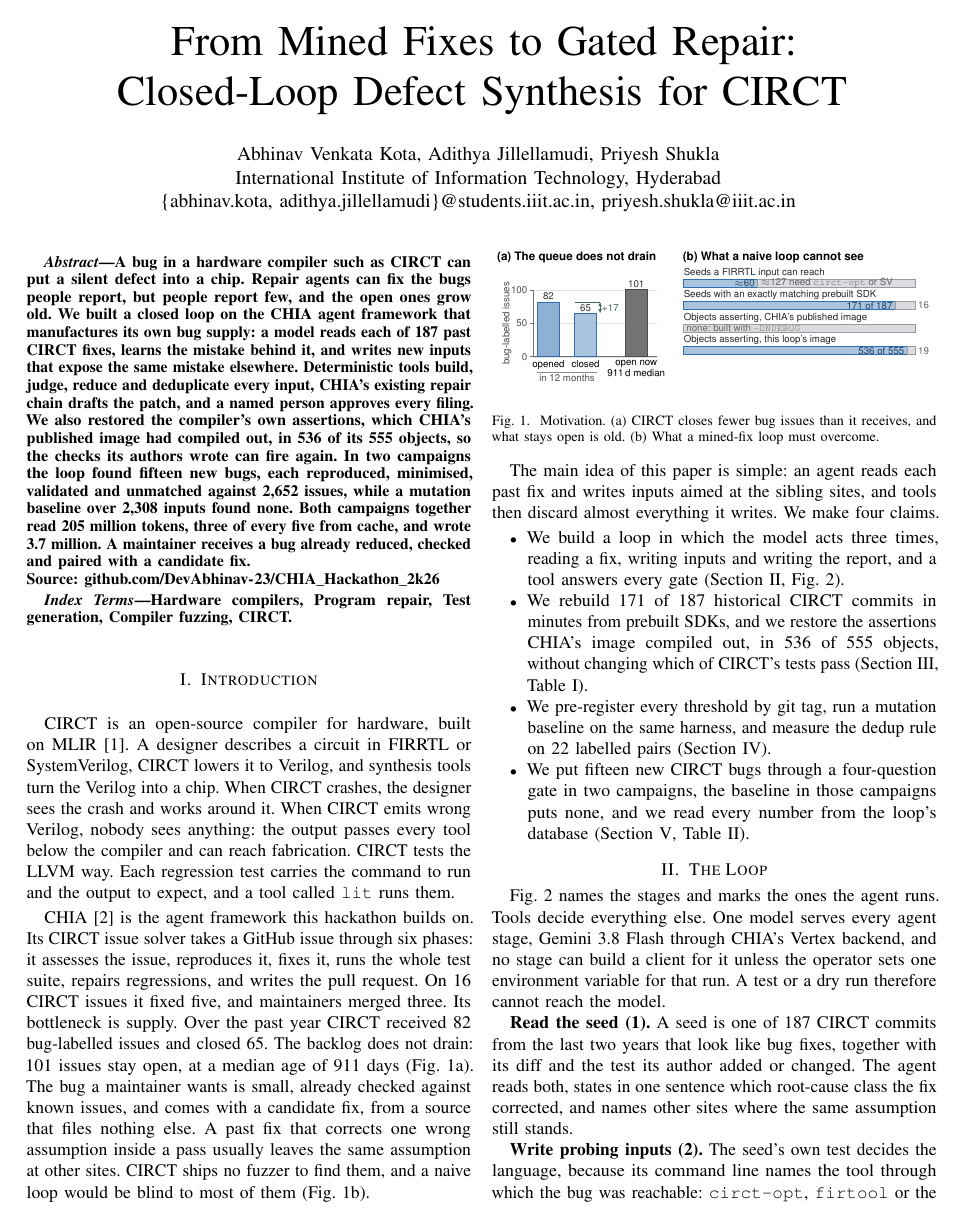
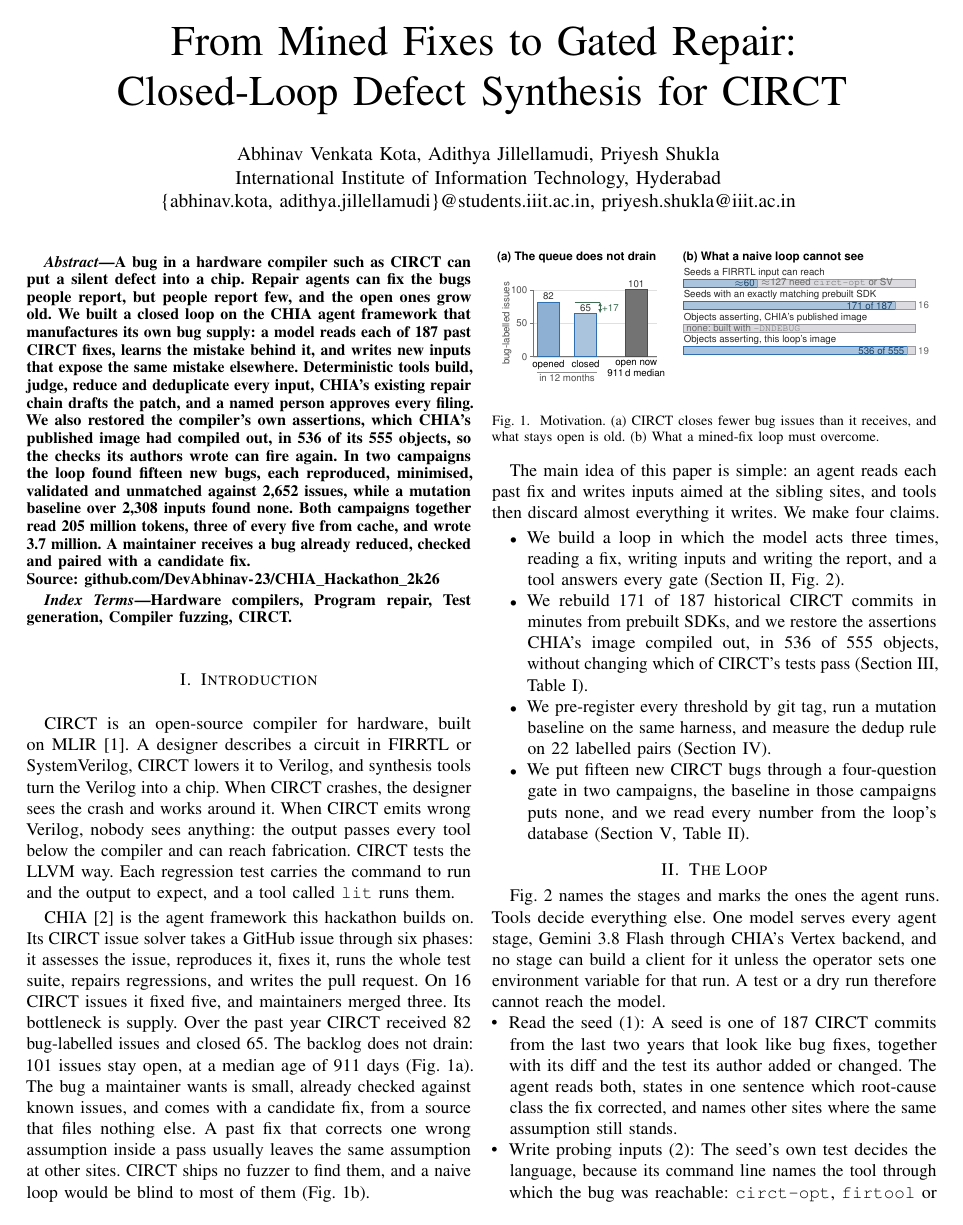
Before and after one commit to DevAbhinav-23/CHIA_Hackathon_2k26, a LaTeX paper (paper/main.tex): page 1 of 5. The pictures show the PDF file paper/main.pdf that the author committed with the source.

Commit message:
paper: bullet-point side headings, Google in the acknowledgements, clickable repo link
Side headings are now plain-text bullet points ending in a colon, no bold
and no full stop, through one \pointhead macro. The acknowledgements thank
Google alongside the CHIA developers and the A3 organisers, without the
Claude disclosure. The repository link in Section VII is a coloured \href
on a line of its own, so it no longer splits into two link areas.

Co-Authored-By: Claude Opus 5.5 <noreply@anthropic.com>

```diff
--- a/paper/main.tex
+++ b/paper/main.tex
@@ -11,6 +11,8 @@
 \usepackage{hyperref}
 \hypersetup{hidelinks,pdftitle={From Mined Fixes to Gated Repair: Closed-Loop Defect Synthesis for CIRCT},pdfauthor={Abhinav Venkata Kota, Adithya Jillellamudi, Priyesh Shukla}}
 \usetikzlibrary{shapes.geometric,arrows.meta,positioning,fit,backgrounds,calc}
+% side headings: a bullet point, plain text, ending in a colon
+\newcommand{\pointhead}[1]{\par\noindent\hangindent=1em\hangafter=1\makebox[1em][l]{\textbullet}#1:}
 \usepackage{cite}
 \usepackage{microtype}
 \usepackage{url}
@@ -138,46 +140,46 @@
 and no stage can build a client for it unless the operator sets one environment
 variable for that run. A test or a dry run therefore cannot reach the model. % live-call interlock BUGLOOP_ALLOW_LIVE_MODEL: ADR-D-03 rule (1); design/03-LLD.md 3.5.1
 
-\textbf{Read the seed (1).} A seed is one of 187 CIRCT commits from the last two
+\pointhead{Read the seed (1)} A seed is one of 187 CIRCT commits from the last two
 years that look like bug fixes, together with its diff and the test its author
 added or changed. The agent reads both, states in one sentence which root-cause
 class the fix corrected, and names other sites where the same assumption still
 stands. % the SeedRecord carries that diff and those tests, so the worker needs no clone: design/00-README.md, seam rule
 
-\textbf{Write probing inputs (2).} The seed's own test decides the language,
+\pointhead{Write probing inputs (2)} The seed's own test decides the language,
 because its command line names the tool through which the bug was reachable:
 \texttt{circt-opt}, \texttt{firtool} or the SystemVerilog front end. About 127
 of the 187 seeds sit in code that no FIRRTL input can reach, so a FIRRTL-only
 generator would miss most of the corpus. The agent reads the compiler's source
 and writes each candidate through tools of its own. It runs no command.
 
-\textbf{Build (3).} CIRCT compiles against one pinned commit of LLVM and MLIR,
+\pointhead{Build (3)} CIRCT compiles against one pinned commit of LLVM and MLIR,
 and Section~\ref{sec:pre} explains how the loop avoids building those from
 source. The build compiles in CIRCT's assertions, the internal checks its own
 authors wrote, which stop the compiler the moment an assumption breaks.
 
-\textbf{Judge (4).} An oracle is the rule that decides whether an input found a
+\pointhead{Judge (4)} An oracle is the rule that decides whether an input found a
 bug. The primary oracle admits no argument: the compiler crashed, or an
 assertion fired. A second oracle compares CIRCT's simulator with Verilator and
 only reports, because the two disagree routinely over uninitialised and reset
 signals.
 
-\textbf{Reduce (5).} A crashing input is usually large. \texttt{circt-reduce},
+\pointhead{Reduce (5)} A crashing input is usually large. \texttt{circt-reduce},
 which CIRCT ships, deletes parts of it and keeps each deletion while the failure
 survives. A textual reducer takes over where that tool dies.
 
-\textbf{Triage and report (6).} Many failures are one failure, and deciding
+\pointhead{Triage and report (6)} Many failures are one failure, and deciding
 which are the same is mechanical. A fingerprint is the assertion text with its
 source location or, for a crash, the symbolised frames that remain after the
 loop strips the crash handler's prologue. It matches survivors against a mirror of
 CIRCT's issues and against commits made since the build point. The agent writes
 the report, and no gate reads what it concluded. % gate reads no triage classification: design/03-LLD.md 3.9 (FR-13.4)
 
-\textbf{Repair (7).} CHIA's phase chain runs unaltered except for one branch
+\pointhead{Repair (7)} CHIA's phase chain runs unaltered except for one branch
 that selects our backend and an entry point that takes a local report in place
 of a GitHub issue. We restrict repair to crashes and assertion failures, where the solution is unambiguous.
 
-\textbf{The gates.} Between stages sit questions with two answers, the bars that
+\pointhead{The gates} Between stages sit questions with two answers, the bars that
 pinch the ribbon in Fig.~\ref{fig:loop}. A no ends the iteration and returns its
 reason to the agent with the verdicts and reduced cases. The last gate asks four
 questions, and a tool answers each: does the failure reproduce in a fresh
@@ -236,7 +238,7 @@
 A long lag lowers the filing rate, because more candidates come back already
 fixed.
 
-\textbf{Letting the compiler complain.} Optimised builds delete assertions by
+\pointhead{Letting the compiler complain} Optimised builds delete assertions by
 defining the macro \texttt{NDEBUG}, and CHIA's published CIRCT image is such a
 build. Its binaries hold no reference to the assertion handler, so a loop whose
 oracle is a failed assertion would find nothing under it. One compiler flag,
@@ -286,17 +288,17 @@
 The loop files nothing until a human has posted the method to the project's
 forum. % FR-20.1 enforced at approval (python -m circt_bug_loop.approve), FR-20.2
 
-\textbf{Deduplication.} Two candidates are one bug when their primary
+\pointhead{Deduplication} Two candidates are one bug when their primary
 fingerprints are equal. On a hand-labelled set of 22 candidate pairs the rule
 merges 1 of the 11 distinct pairs and splits 1 of the 11 duplicate pairs, and
 we print both rates beside the headline. % 22 labelled pairs, collision 1/11, false merge 1/11: design/reviews/implementation-errata-log.md W-10 row 20
 
-\textbf{Known issues.} A mirror of the tracker answers whether a candidate is
+\pointhead{Known issues} A mirror of the tracker answers whether a candidate is
 already reported. GitHub stops paginating at its hundredth page, so the mirror
 walks newest first, then oldest first, and unions the two: 2,652 issues in 198
 requests. % 422 at page 100: implementation-errata-log.md W-14 row 21; live mirror 2,652 issues (1,795 closed / 857 open), 198 pages, 200 s: docs/HANDOFF.md W-17 join
 
-\textbf{Contamination.} CIRCT's fixes could be in the training data of any model
+\pointhead{Contamination} CIRCT's fixes could be in the training data of any model
 we can use, so the agent may reproduce a fix it memorised. We screen every
 candidate against fixes made after its seed, at the level of the symbols the
 seed's fix touched. That screen flags 77\% of the corpus where the same screen
@@ -369,7 +371,7 @@
 in the second. % 56.03 M / 3 and 148.71 M / 12
 Fifteen bugs show a consistent rate. They do not measure an effect size.
 
-\textbf{Fifteen new bugs through the gate.} The first campaign's three bugs all
+\pointhead{Fifteen new bugs through the gate} The first campaign's three bugs all
 come from the August \texttt{moore.extract} seed: the zero-element array trips the assertion at \texttt{HWOps.cpp:1995},
 and a dynamic extract and an extract of a reference lower to
 \texttt{comb.extract} and \texttt{llhd.sig.extract} with aggregate types. % candidates c-p-a2cb61b8d0aa, c-p-075cf1d70f3a, c-p-356e9e6e061d; seed cc71d34a
@@ -385,7 +387,7 @@
 Two further new fingerprints did not survive the gate: one did not reproduce on
 re-run, and the validity checker rejected the other. % c-p-0eec26191ff2 unreproducible, c-p-bb144e1c880c invalid_input
 
-\textbf{The oracle had to learn a class.} Seventeen of the seeded arm's
+\pointhead{The oracle had to learn a class} Seventeen of the seeded arm's
 rejected probes were the compiler's fault and not the model's: the input alone
 parses and verifies, and the diagnostic has the shape of MLIR's generated
 verifier. We require both conditions, since a pass may complain legitimately
@@ -412,7 +414,7 @@
 twelve times over, and the cache served 68\% and 59\% of that input. % quadratic resend measured W-18 (budget.yaml, max_tool_iterations note); cached_tokens 37.9 M of 56.0 M and 88.4 M of 148.7 M
 % stage_1 68.1 M / 77 turns, stage_2 135.0 M / 154, stage_6 1.6 M / 17: a seed-reading or probe-writing turn reads about 0.9 M tokens, a report turn 0.1 M
 
-\textbf{Repair.} We made three attempts on the assertion. The first two never
+\pointhead{Repair} We made three attempts on the assertion. The first two never
 reached a patch, because the loop's own script handed the tool two input files.
 With that fixed, the chain reproduced the failure, wrote a one-line change,
 rebuilt CIRCT, ran its test gate, and hit the 45-minute wall while writing up.
```
Also changed, not shown: paper/main.pdf, paper/main.tex (21 more changed lines).
